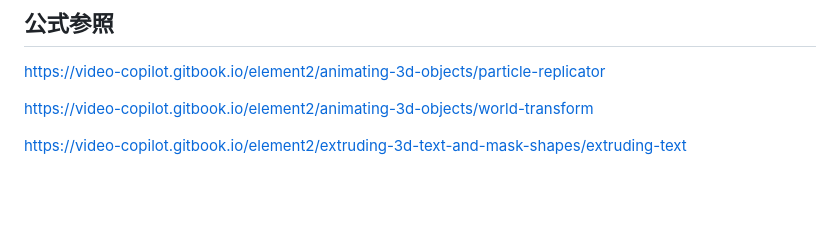
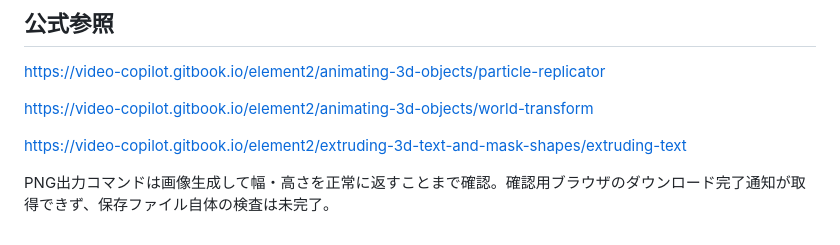
Before and after one commit to kazmambow/-threejs-test, a Markdown page: primitive-lab/docs/v031-global-ja.md, the part around the change. GitHub-like rendering; blank space fills up the shorter version.

Commit message:
PNG保存ファイルの検証状況を明記

```diff
--- a/primitive-lab/docs/v031-global-ja.md
+++ b/primitive-lab/docs/v031-global-ja.md
@@ -73,3 +73,5 @@ https://video-copilot.gitbook.io/element2/animating-3d-objects/particle-replicat
 https://video-copilot.gitbook.io/element2/animating-3d-objects/world-transform
 
 https://video-copilot.gitbook.io/element2/extruding-3d-text-and-mask-shapes/extruding-text
+
+PNG出力コマンドは画像生成して幅・高さを正常に返すことまで確認。確認用ブラウザのダウンロード完了通知が取得できず、保存ファイル自体の検査は未完了。
```
